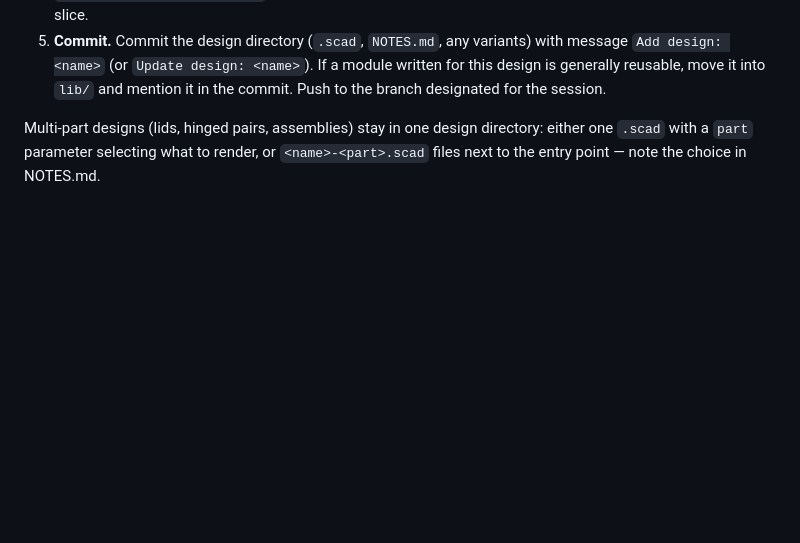
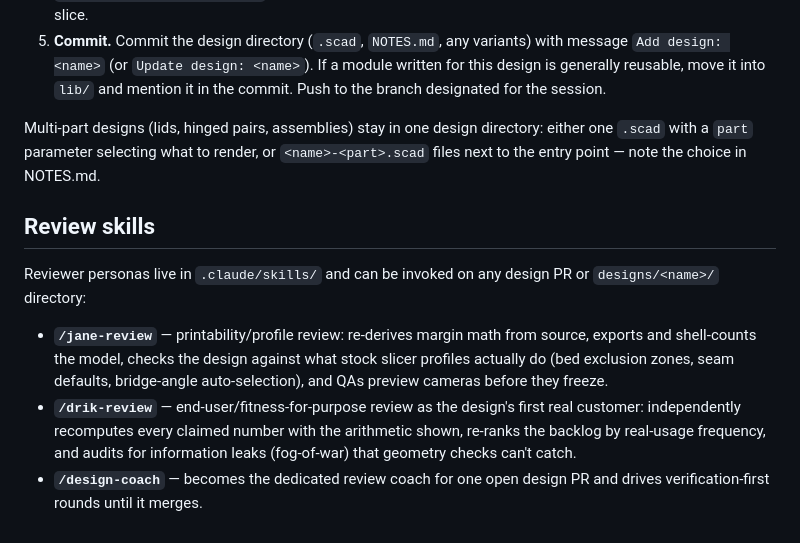
Before and after one commit to shaiss/Openscad, a Markdown page: CLAUDE.md, the part around the change. Drawn GitHub-style; blank space fills up the shorter version.

Commit message:
Add reviewer-persona skills: /jane-review and /drik-review
Package the PR #3 Round A review methodologies as invocable skills:

- .claude/skills/jane-review/SKILL.md — Jane, the printability/profile
  reviewer (closes #5): re-derive margin math from the parametric source,
  export and shell-count the model, run documented render commands
  verbatim, review against stock-slicer reality (bed exclusion zones,
  seam/brim defaults, bridge-angle auto-selection, gap closing radius),
  preview/camera QA, TL;DR verdict with now-vs-later triage. Fails loudly
  when the environment cannot render.

- .claude/skills/drik-review/SKILL.md — Drik, the first-customer/gameplay
  reviewer (closes #6): re-derive every claimed number with arithmetic
  shown inline, frequency-of-use backlog triage, fog-of-war/information-
  leak audit, payload-fit and failure-cost-in-user-terms review,
  zero-headroom flags, refutation-attempted closing verdict.

Both accept a PR number or a designs/<name>/ path, hardcode nothing beyond
documented conventions (designs/, previews/, scripts/) with graceful
fallbacks, and end every GitHub post with the attribution footer. CLAUDE.md
now points future sessions at all three review skills.

Co-Authored-By: Claude Fable 5 <noreply@anthropic.com>
Claude-Session: https://claude.ai/code/session_01BqFGipWUqYtGm4ManeEUeX

```diff
--- a/CLAUDE.md
+++ b/CLAUDE.md
@@ -74,3 +74,11 @@ This repo is used in a session-per-design pattern: the user starts a fresh sessi
 5. **Commit.** Commit the design directory (`.scad`, `NOTES.md`, any variants) with message `Add design: <name>` (or `Update design: <name>`). If a module written for this design is generally reusable, move it into `lib/` and mention it in the commit. Push to the branch designated for the session.
 
 Multi-part designs (lids, hinged pairs, assemblies) stay in one design directory: either one `.scad` with a `part` parameter selecting what to render, or `<name>-<part>.scad` files next to the entry point — note the choice in NOTES.md.
+
+## Review skills
+
+Reviewer personas live in `.claude/skills/` and can be invoked on any design PR or `designs/<name>/` directory:
+
+- **`/jane-review`** — printability/profile review: re-derives margin math from source, exports and shell-counts the model, checks the design against what stock slicer profiles actually do (bed exclusion zones, seam defaults, bridge-angle auto-selection), and QAs preview cameras before they freeze.
+- **`/drik-review`** — end-user/fitness-for-purpose review as the design's first real customer: independently recomputes every claimed number with the arithmetic shown, re-ranks the backlog by real-usage frequency, and audits for information leaks (fog-of-war) that geometry checks can't catch.
+- **`/design-coach`** — becomes the dedicated review coach for one open design PR and drives verification-first rounds until it merges.
```
Also changed, not shown: 2 other files.
